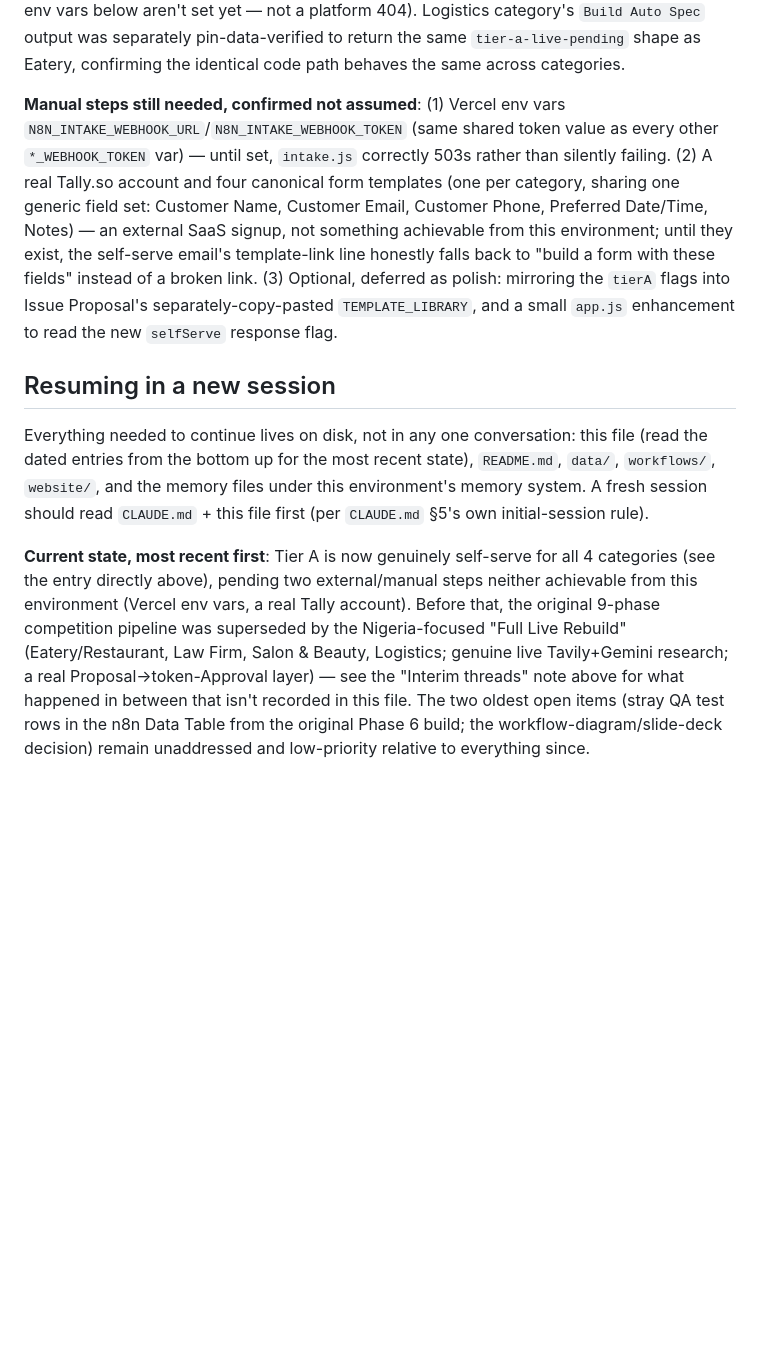
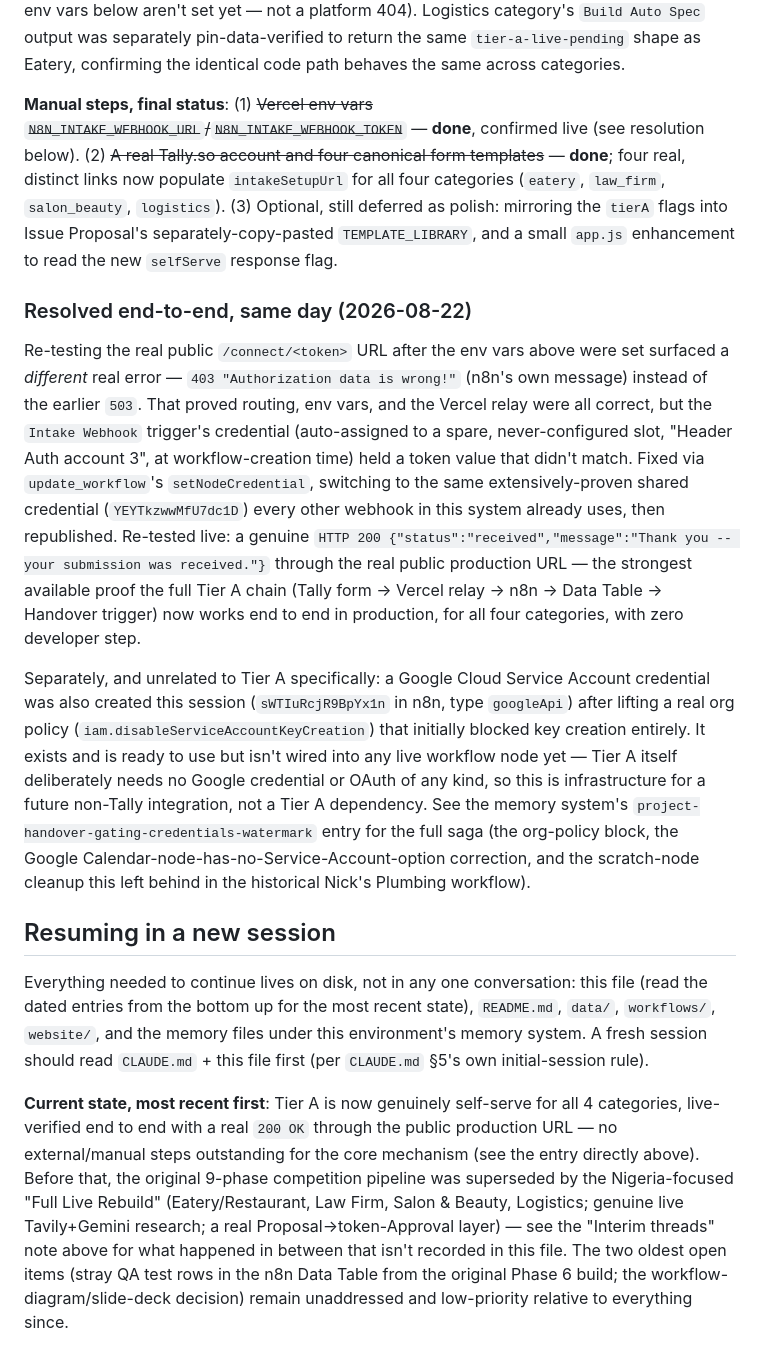
Before and after one commit to Kikobazz123/lordgen-competition-demo, a Markdown page: docs/architecture.md, the part around the change. GitHub-like rendering; blank space fills up the shorter version.

Commit message:
docs: Tier A self-serve fully resolved -- live 200 OK, credential fix, Google SA created
Records the final state of the Tier A work: env vars confirmed set, all
4 real Tally links wired in, a credential-mismatch bug found (403) and
fixed via setNodeCredential, and a genuine HTTP 200 through the public
/connect/<token> URL as end-to-end proof. Also notes the separately
resolved Google Service Account credential (org policy lifted).

Co-Authored-By: Claude Sonnet 5 <noreply@anthropic.com>

```diff
--- a/docs/architecture.md
+++ b/docs/architecture.md
@@ -263,10 +263,16 @@ The developer supplied a new architecture document (`LordGen_Competition_Build_S
 
 **Verified live, not simulated**: a real diagnostic + proposal + approval run for "Chicken Republic" (Eatery) through the actual deployed site ended in the exact new client-facing message (`"...no waiting on a developer."`), with a real `connection_token` and `automation_spec_json` (`intakeTool: "Tally"`, `developerNotes: []`) written to the real `LordGen Approvals` row. The Tier A Intake workflow itself was pin-data tested for all three cases (first-time-live flips the record and would call Handover; an unknown token gets a clean 404; a second submission on an already-live token logs but does not re-fire Handover) before publishing. After the `vercel.json` fix, the real public `/connect/<token>` URL was confirmed correctly reaching `intake.js` (a real `503 Not configured` — the correct response given the env vars below aren't set yet — not a platform 404). Logistics category's `Build Auto Spec` output was separately pin-data-verified to return the same `tier-a-live-pending` shape as Eatery, confirming the identical code path behaves the same across categories.
 
-**Manual steps still needed, confirmed not assumed**: (1) Vercel env vars `N8N_INTAKE_WEBHOOK_URL`/`N8N_INTAKE_WEBHOOK_TOKEN` (same shared token value as every other `*_WEBHOOK_TOKEN` var) — until set, `intake.js` correctly 503s rather than silently failing. (2) A real Tally.so account and four canonical form templates (one per category, sharing one generic field set: Customer Name, Customer Email, Customer Phone, Preferred Date/Time, Notes) — an external SaaS signup, not something achievable from this environment; until they exist, the self-serve email's template-link line honestly falls back to "build a form with these fields" instead of a broken link. (3) Optional, deferred as polish: mirroring the `tierA` flags into Issue Proposal's separately-copy-pasted `TEMPLATE_LIBRARY`, and a small `app.js` enhancement to read the new `selfServe` response flag.
+**Manual steps, final status**: (1) ~~Vercel env vars `N8N_INTAKE_WEBHOOK_URL`/`N8N_INTAKE_WEBHOOK_TOKEN`~~ — **done**, confirmed live (see resolution below). (2) ~~A real Tally.so account and four canonical form templates~~ — **done**; four real, distinct links now populate `intakeSetupUrl` for all four categories (`eatery`, `law_firm`, `salon_beauty`, `logistics`). (3) Optional, still deferred as polish: mirroring the `tierA` flags into Issue Proposal's separately-copy-pasted `TEMPLATE_LIBRARY`, and a small `app.js` enhancement to read the new `selfServe` response flag.
+
+### Resolved end-to-end, same day (2026-08-22)
+
+Re-testing the real public `/connect/<token>` URL after the env vars above were set surfaced a *different* real error — `403 "Authorization data is wrong!"` (n8n's own message) instead of the earlier `503`. That proved routing, env vars, and the Vercel relay were all correct, but the `Intake Webhook` trigger's credential (auto-assigned to a spare, never-configured slot, "Header Auth account 3", at workflow-creation time) held a token value that didn't match. Fixed via `update_workflow`'s `setNodeCredential`, switching to the same extensively-proven shared credential (`YEYTkzwwMfU7dc1D`) every other webhook in this system already uses, then republished. Re-tested live: a genuine `HTTP 200 {"status":"received","message":"Thank you -- your submission was received."}` through the real public production URL — the strongest available proof the full Tier A chain (Tally form → Vercel relay → n8n → Data Table → Handover trigger) now works end to end in production, for all four categories, with zero developer step.
+
+Separately, and unrelated to Tier A specifically: a Google Cloud Service Account credential was also created this session (`sWTIuRcjR9BpYx1n` in n8n, type `googleApi`) after lifting a real org policy (`iam.disableServiceAccountKeyCreation`) that initially blocked key creation entirely. It exists and is ready to use but isn't wired into any live workflow node yet — Tier A itself deliberately needs no Google credential or OAuth of any kind, so this is infrastructure for a future non-Tally integration, not a Tier A dependency. See the memory system's `project-handover-gating-credentials-watermark` entry for the full saga (the org-policy block, the Google Calendar-node-has-no-Service-Account-option correction, and the scratch-node cleanup this left behind in the historical Nick's Plumbing workflow).
 
 ## Resuming in a new session
 
 Everything needed to continue lives on disk, not in any one conversation: this file (read the dated entries from the bottom up for the most recent state), `README.md`, `data/`, `workflows/`, `website/`, and the memory files under this environment's memory system. A fresh session should read `CLAUDE.md` + this file first (per `CLAUDE.md` §5's own initial-session rule).
 
-**Current state, most recent first**: Tier A is now genuinely self-serve for all 4 categories (see the entry directly above), pending two external/manual steps neither achievable from this environment (Vercel env vars, a real Tally account). Before that, the original 9-phase competition pipeline was superseded by the Nigeria-focused "Full Live Rebuild" (Eatery/Restaurant, Law Firm, Salon & Beauty, Logistics; genuine live Tavily+Gemini research; a real Proposal→token-Approval layer) — see the "Interim threads" note above for what happened in between that isn't recorded in this file. The two oldest open items (stray QA test rows in the n8n Data Table from the original Phase 6 build; the workflow-diagram/slide-deck decision) remain unaddressed and low-priority relative to everything since.
+**Current state, most recent first**: Tier A is now genuinely self-serve for all 4 categories, live-verified end to end with a real `200 OK` through the public production URL — no external/manual steps outstanding for the core mechanism (see the entry directly above). Before that, the original 9-phase competition pipeline was superseded by the Nigeria-focused "Full Live Rebuild" (Eatery/Restaurant, Law Firm, Salon & Beauty, Logistics; genuine live Tavily+Gemini research; a real Proposal→token-Approval layer) — see the "Interim threads" note above for what happened in between that isn't recorded in this file. The two oldest open items (stray QA test rows in the n8n Data Table from the original Phase 6 build; the workflow-diagram/slide-deck decision) remain unaddressed and low-priority relative to everything since.
```
